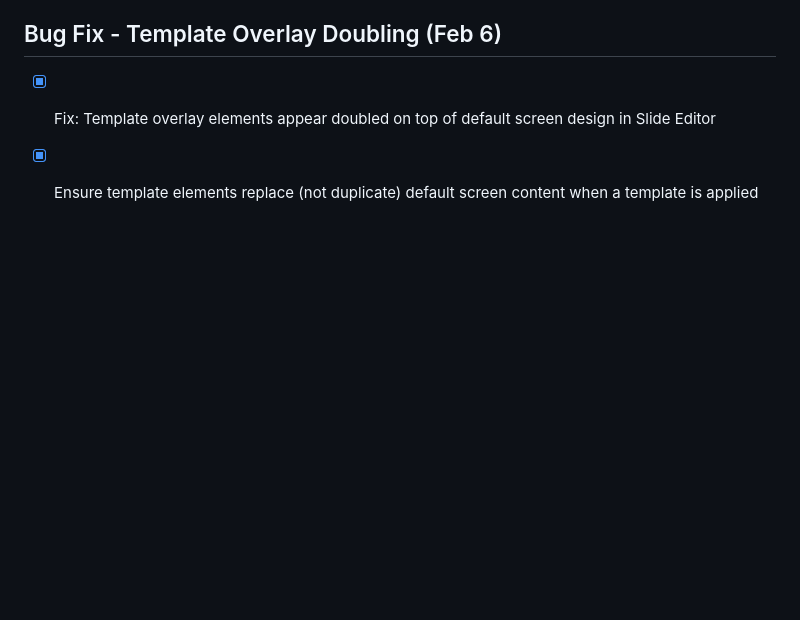
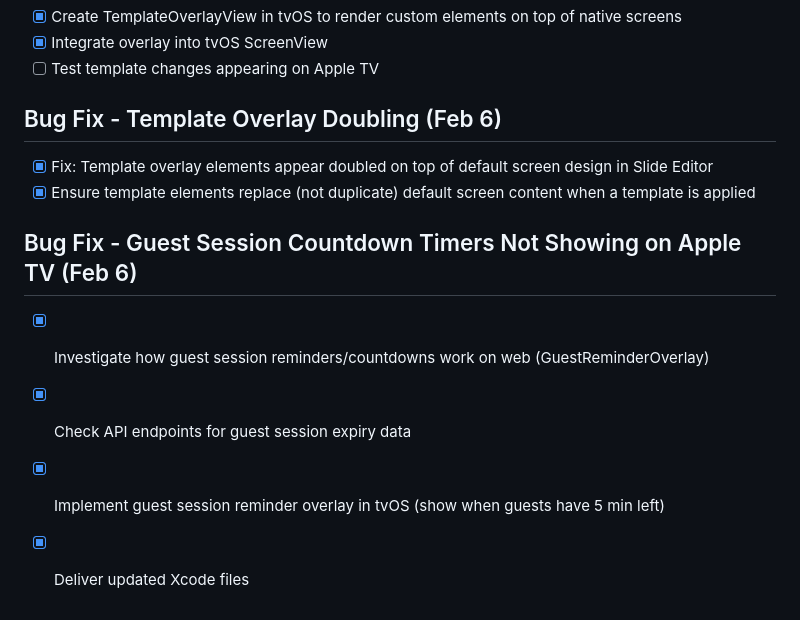
Before and after one commit to jnegrete31/catfe-tv, a Markdown page: todo.md, the part around the change. Rendered like a GitHub page; blank space fills up the shorter version.

Commit message:
Checkpoint: Fixed guest session countdown timers not showing on Apple TV: corrected GuestSession model fields, fixed API endpoint, created GuestReminderWidget.swift with scheduled and individual session reminders, added overlay to ContentView

```diff
--- a/todo.md
+++ b/todo.md
@@ -956,3 +956,9 @@
 ## Bug Fix - Template Overlay Doubling (Feb 6)
 - [x] Fix: Template overlay elements appear doubled on top of default screen design in Slide Editor
 - [x] Ensure template elements replace (not duplicate) default screen content when a template is applied
+
+## Bug Fix - Guest Session Countdown Timers Not Showing on Apple TV (Feb 6)
+- [x] Investigate how guest session reminders/countdowns work on web (GuestReminderOverlay)
+- [x] Check API endpoints for guest session expiry data
+- [x] Implement guest session reminder overlay in tvOS (show when guests have 5 min left)
+- [x] Deliver updated Xcode files
```
